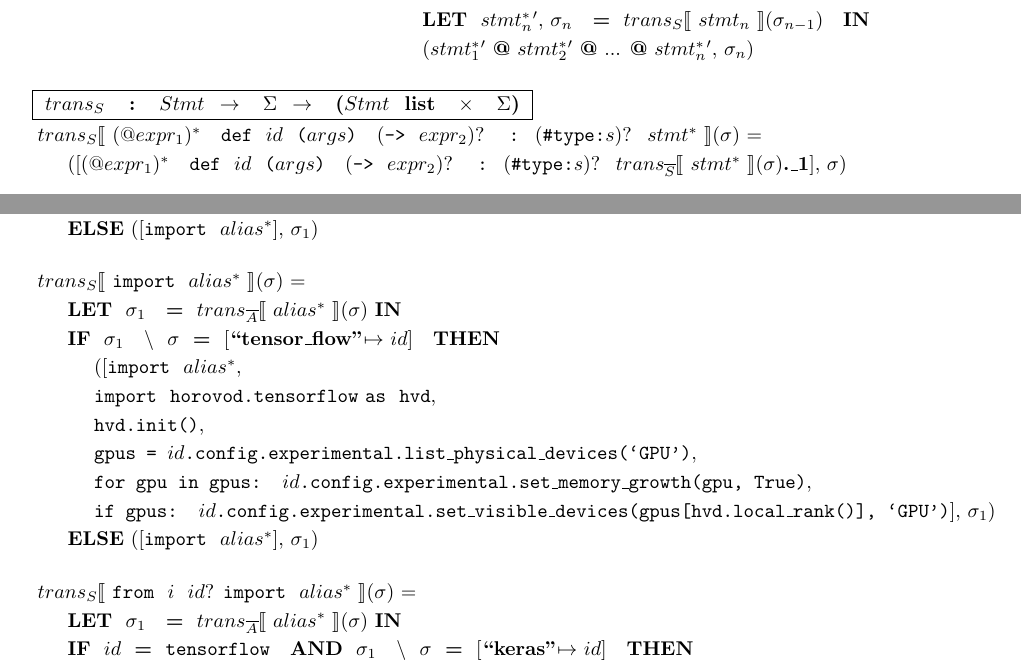
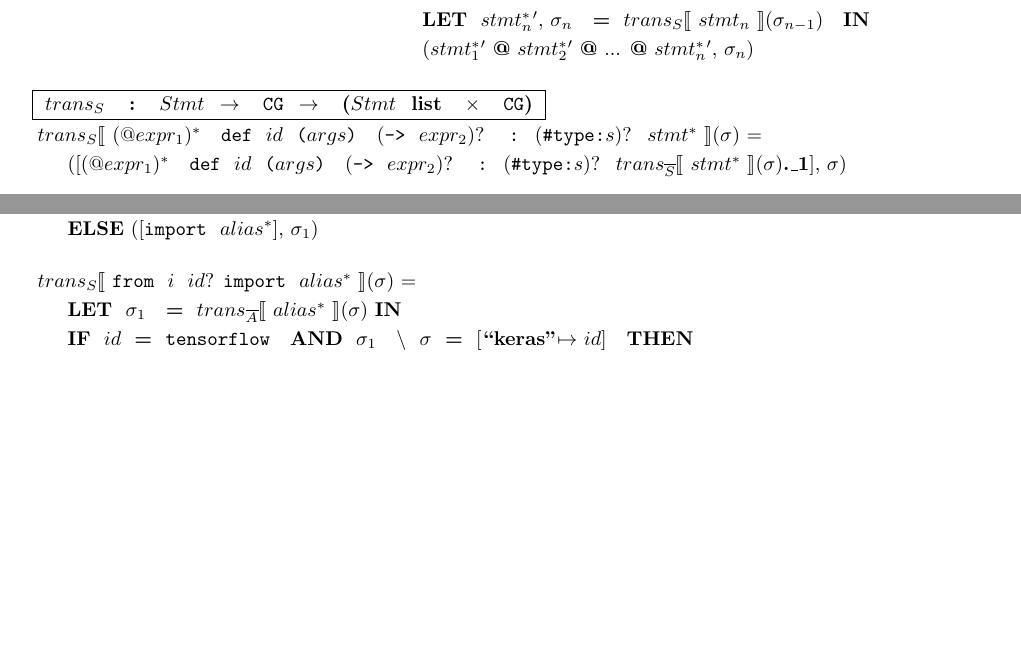
Before and after one commit to kaist-plrg/python-analyzer, a LaTeX document (trans/trans.tex, which reads trans/tran_rule_tf2.tex): two parts of pages 5 and 8 of 16, joined at a grey line, cut so that both start at the same text, the shorter picture padded with empty space. Compiled offline with pdfLaTeX.

Commit message:
Changed type of trans_stmt

```diff
--- a/trans/tran_rule_tf2.tex
+++ b/trans/tran_rule_tf2.tex
@@ -86,7 +86,7 @@
 \end{tabular}\\\vpar
 
 \noindent
-\typdesc{\fkstmt& : & \dstmt ~ $\rightarrow$ ~ \dmodenv ~ $\rightarrow$ ~ (\dstmt ~ list ~ $\times$ ~ \dmodenv)}
+\typdesc{\fkstmt& : & \dstmt ~ $\rightarrow$ ~ \dcg ~ $\rightarrow$ ~ (\dstmt ~ list ~ $\times$ ~ \dcg)}
 % FunDef
 \noindent
 \begin{tabular}{l}
@@ -313,16 +310,3 @@
-  \inden\hspace{1em} {\tt if gpus: \nid.config.experimental.set\_visible\_devices(gpus[hvd.local\_rank()], `GPU')}], \smodenvsubs{1})\\
-  \inden \ktelse~([\kimport ~ \mul{\nalias}], \smodenvsubs{1})
-\end{tabular}\\\vpar
-
-% rule for GradientOptimizer
-% Import
-\noindent
-\begin{tabular}{l}
-  \tstmt{\kimport ~ \mul{\nalias}}{\smodenv} = \\
-  \inden \ktlet ~ \smodenvsubs{1} ~ \kteq ~ \taalias{\mul{\nalias}}{\smodenv} \ktin \\
-  \inden \ktif ~ \smodenvsubs{1} ~ \envsub ~ \smodenv ~ \kteq ~ [\tflow $\mapsto$ \nid] ~ \ktthen \\
-  \inden\hspace{1em} ([\kimport ~ \mul{\nalias}, \\
-  \inden\hspace{1em} \kimport ~ {\tt horovod.tensorflow} \kas ~ {\tt hvd}, \\
   \inden\hspace{1em} {\tt hvd.init()}, \\
   \inden\hspace{1em} {\tt gpus = \nid.config.experimental.list\_physical\_devices(`GPU')}, \\
   \inden\hspace{1em} {\tt for gpu in gpus: \nid.config.experimental.set\_memory\_growth(gpu, True)},\\
```
Also changed, not shown: trans/trans.pdf, trans/tran_rule_tf2.tex (3 more changed lines).
